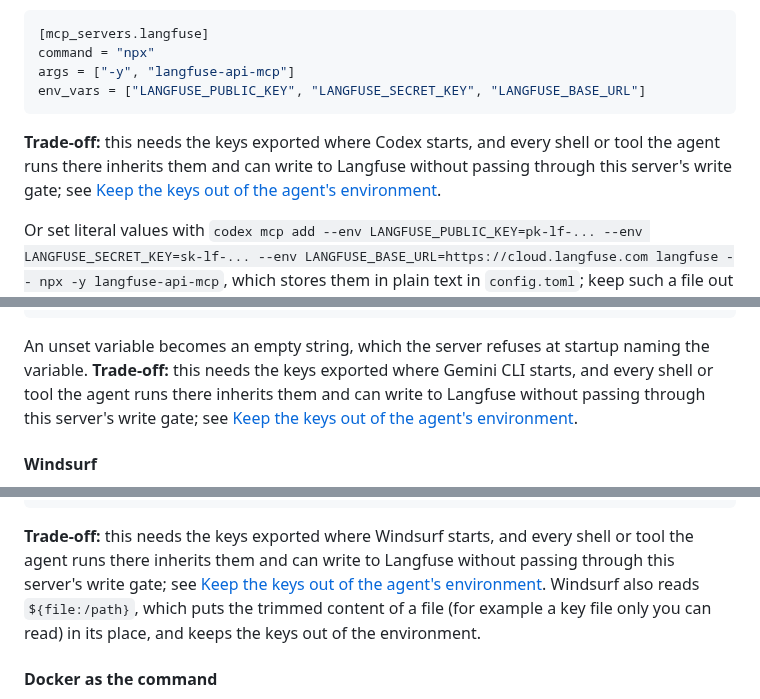
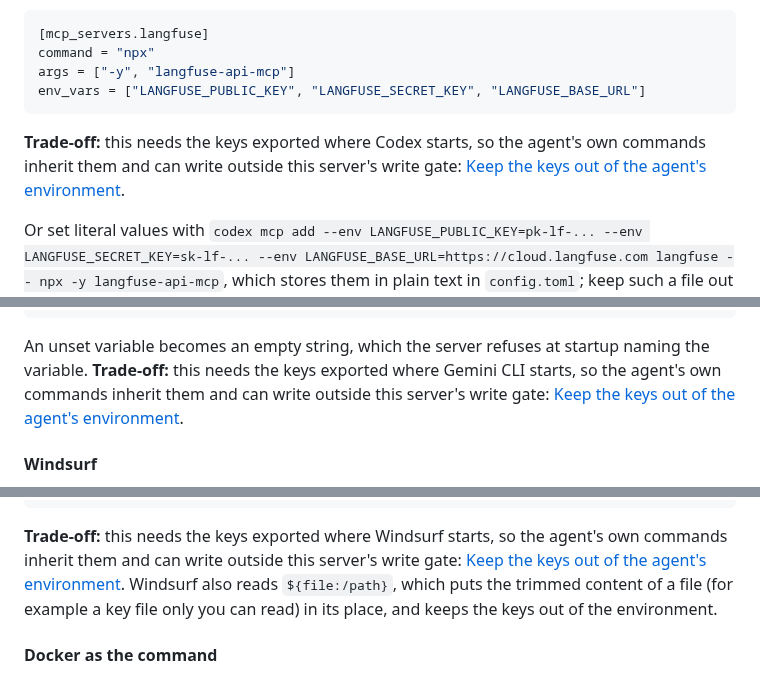
Before and after one commit to rodrigorjsf/langfuse-api-mcp, a Markdown page: README.md, 3 parts joined by grey strips. Drawn GitHub-style.

````diff
--- a/README.md
+++ b/README.md
@@ -515,7 +515,7 @@ args = ["-y", "langfuse-api-mcp"]
 env_vars = ["LANGFUSE_PUBLIC_KEY", "LANGFUSE_SECRET_KEY", "LANGFUSE_BASE_URL"]
 ```
 
-**Trade-off:** this needs the keys exported where Codex starts, and every shell or tool the agent runs there inherits them and can write to Langfuse without passing through this server's write gate; see [Keep the keys out of the agent's environment](#keep-the-keys-out-of-the-agents-environment).
+**Trade-off:** this needs the keys exported where Codex starts, so the agent's own commands inherit them and can write outside this server's write gate: [Keep the keys out of the agent's environment](#keep-the-keys-out-of-the-agents-environment).
 
 Or set literal values with `codex mcp add --env LANGFUSE_PUBLIC_KEY=pk-lf-... --env LANGFUSE_SECRET_KEY=sk-lf-... --env LANGFUSE_BASE_URL=https://cloud.langfuse.com langfuse -- npx -y langfuse-api-mcp`, which stores them in plain text in `config.toml`; keep such a file out of the repository (a project `.codex/config.toml` is often committed). The same clearing applies to npm's own settings: if npm needs a proxy or a private registry, add `HTTPS_PROXY`, `npm_config_registry` or the like to `env_vars` too.
 
@@ -539,7 +539,7 @@ Source: [gemini-cli docs/tools/mcp-server.md](https://github.com/google-gemini/g
 }
 ```
 
-An unset variable becomes an empty string, which the server refuses at startup naming the variable. **Trade-off:** this needs the keys exported where Gemini CLI starts, and every shell or tool the agent runs there inherits them and can write to Langfuse without passing through this server's write gate; see [Keep the keys out of the agent's environment](#keep-the-keys-out-of-the-agents-environment).
+An unset variable becomes an empty string, which the server refuses at startup naming the variable. **Trade-off:** this needs the keys exported where Gemini CLI starts, so the agent's own commands inherit them and can write outside this server's write gate: [Keep the keys out of the agent's environment](#keep-the-keys-out-of-the-agents-environment).
 
 #### Windsurf
 
@@ -561,7 +561,7 @@ Source: [docs.windsurf.com/windsurf/cascade/mcp](https://docs.windsurf.com/winds
 }
 ```
 
-**Trade-off:** this needs the keys exported where Windsurf starts, and every shell or tool the agent runs there inherits them and can write to Langfuse without passing through this server's write gate; see [Keep the keys out of the agent's environment](#keep-the-keys-out-of-the-agents-environment). Windsurf also reads `${file:/path}`, which puts the trimmed content of a file (for example a key file only you can read) in its place, and keeps the keys out of the environment.
+**Trade-off:** this needs the keys exported where Windsurf starts, so the agent's own commands inherit them and can write outside this server's write gate: [Keep the keys out of the agent's environment](#keep-the-keys-out-of-the-agents-environment). Windsurf also reads `${file:/path}`, which puts the trimmed content of a file (for example a key file only you can read) in its place, and keeps the keys out of the environment.
 
 #### Docker as the command
 
````
Also changed, not shown: other parts of README.md (+6 -6 lines), .claude/rules/security.md (+1 -1 lines), docs/research/security.md (+1 -0 lines).
